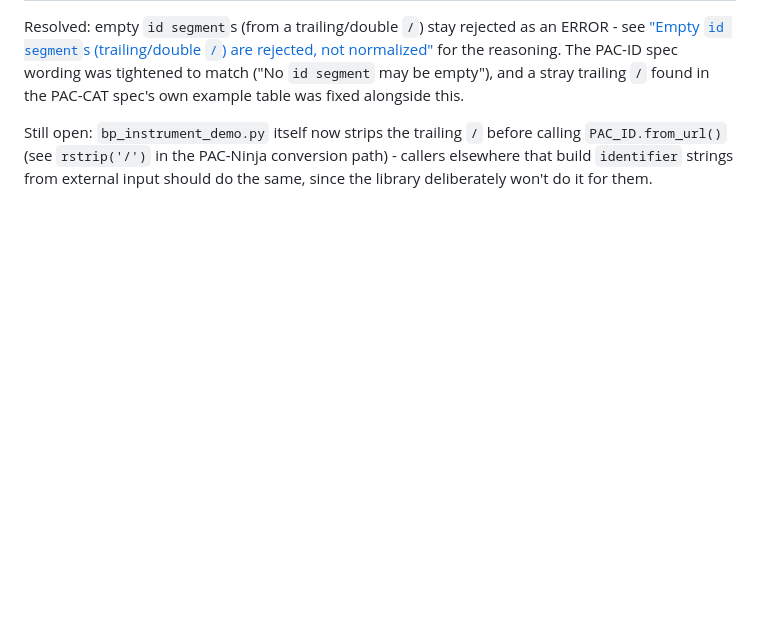
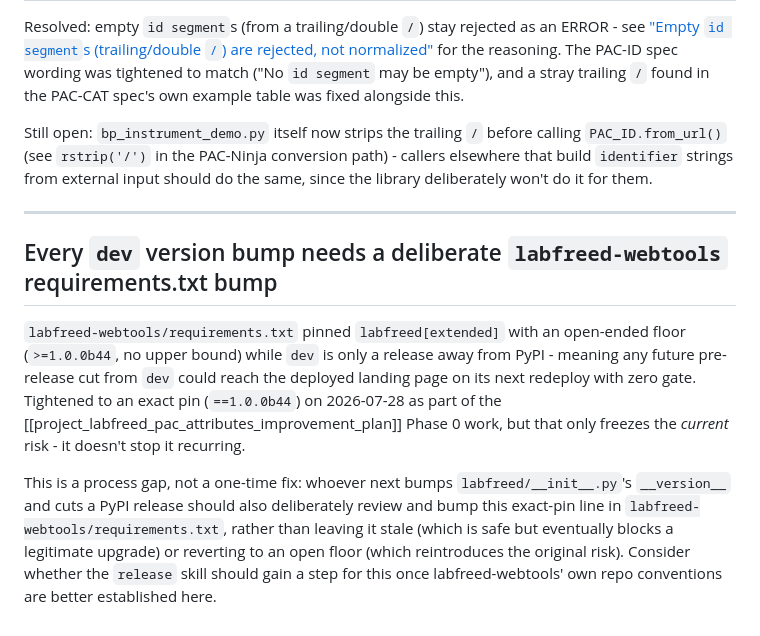
Before and after one commit to retothuerer/LabFREED, a Markdown page: developer-docs/TODO.md, the part around the change. GitHub-like rendering; blank space fills up the shorter version.

Commit message:
Note process gap: dev version bumps need a deliberate webtools pin bump
labfreed-webtools' requirements.txt pinned labfreed[extended] with an
open-ended floor (>=1.0.0b44), so any future pre-release cut from dev
could reach the deployed landing page on its next redeploy with no
gate. Tightened to an exact pin on the webtools side; this just tracks
the recurring process step so it doesn't quietly regress.

```diff
--- a/developer-docs/TODO.md
+++ b/developer-docs/TODO.md
@@ -125,3 +125,22 @@ Still open: `bp_instrument_demo.py` itself now strips the trailing `/` before ca
 `PAC_ID.from_url()` (see `rstrip('/')` in the PAC-Ninja conversion path) - callers
 elsewhere that build `identifier` strings from external input should do the same,
 since the library deliberately won't do it for them.
+
+---
+
+## Every `dev` version bump needs a deliberate `labfreed-webtools` requirements.txt bump
+
+`labfreed-webtools/requirements.txt` pinned `labfreed[extended]` with an open-ended
+floor (`>=1.0.0b44`, no upper bound) while `dev` is only a release away from PyPI -
+meaning any future pre-release cut from `dev` could reach the deployed landing page on
+its next redeploy with zero gate. Tightened to an exact pin (`==1.0.0b44`) on
+2026-07-28 as part of the [[project_labfreed_pac_attributes_improvement_plan]] Phase 0
+work, but that only freezes the *current* risk - it doesn't stop it recurring.
+
+This is a process gap, not a one-time fix: whoever next bumps `labfreed/__init__.py`'s
+`__version__` and cuts a PyPI release should also deliberately review and bump this
+exact-pin line in `labfreed-webtools/requirements.txt`, rather than leaving it stale
+(which is safe but eventually blocks a legitimate upgrade) or reverting to an
+open floor (which reintroduces the original risk). Consider whether the `release`
+skill should gain a step for this once labfreed-webtools' own repo conventions are
+better established here.
```
